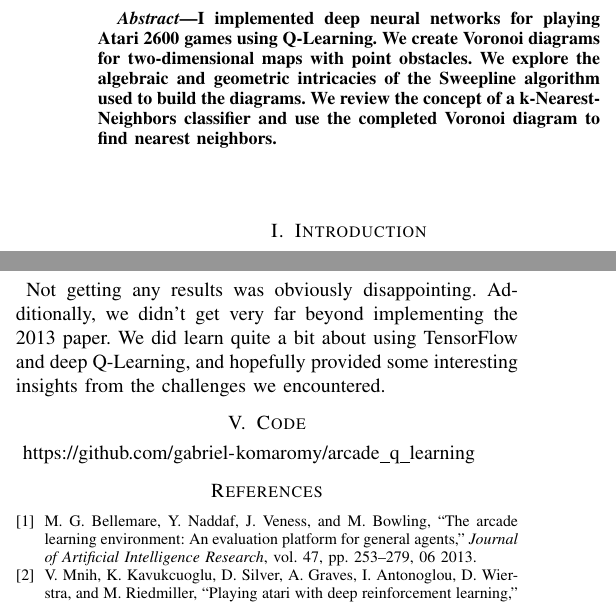
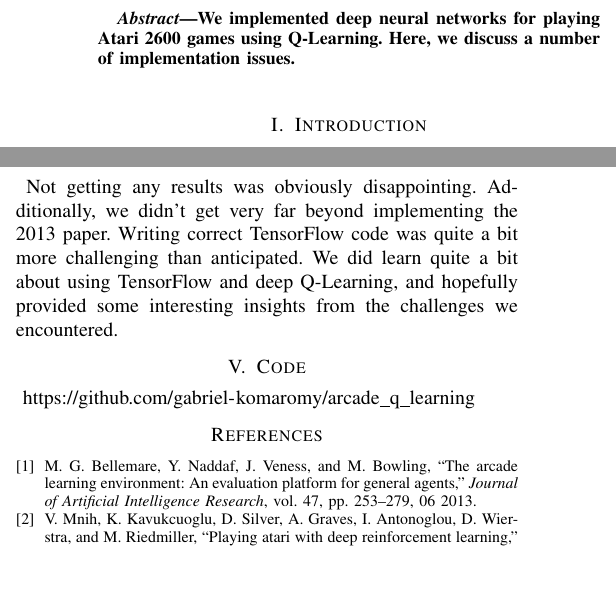
Before and after one commit to gabriel-komaromy/arcade_q_learning, a LaTeX paper (writeup/writeup.tex): two parts of the columns of pages 1 and 3 of 3, joined at a grey line, cut so that both start at the same text, the shorter picture padded with empty space. Compiled offline with pdfLaTeX.

Commit message:
fixed abstract
Signed-off-by: g-ewing <gre5@case.edu>

```diff
--- a/writeup/writeup.tex
+++ b/writeup/writeup.tex
@@ -372,11 +372,8 @@ gre5@case.edu}
 % As a general rule, do not put math, special symbols or citations
 % in the abstract
 \begin{abstract}
-    I implemented deep neural networks for playing Atari 2600 games using Q-Learning.
-    We create Voronoi diagrams for two-dimensional maps with point obstacles.
-    We explore the algebraic and geometric intricacies of the Sweepline algorithm used
-    to build the diagrams. We review the concept of a k-Nearest-Neighbors classifier
-    and use the completed Voronoi diagram to find nearest neighbors.
+    We implemented deep neural networks for playing Atari 2600 games using
+    Q-Learning.  Here, we discuss a number of implementation issues.
 \end{abstract}
 
 % no keywords
@@ -615,9 +612,10 @@ learn anything about the game or do sufficient exploration.
 
 \section{Conclusion}
 \noindent\ Not getting any results was obviously disappointing. Additionally,
-we didn't get very far beyond implementing the 2013 paper. We did learn quite a
-bit about using TensorFlow and deep Q-Learning, and hopefully provided some
-interesting insights from the challenges we encountered.
+we didn't get very far beyond implementing the 2013 paper. Writing correct
+TensorFlow code was quite a bit more challenging than anticipated. We did learn
+quite a bit about using TensorFlow and deep Q-Learning, and hopefully provided
+some interesting insights from the challenges we encountered.
 
 \section{Code}
 \noindent\ \url{https://github.com/gabriel-komaromy/arcade_q_learning}
```
Also changed, not shown: README.md, writeup/writeup.pdf, writeup/writeup.tex (2 more changed lines).
